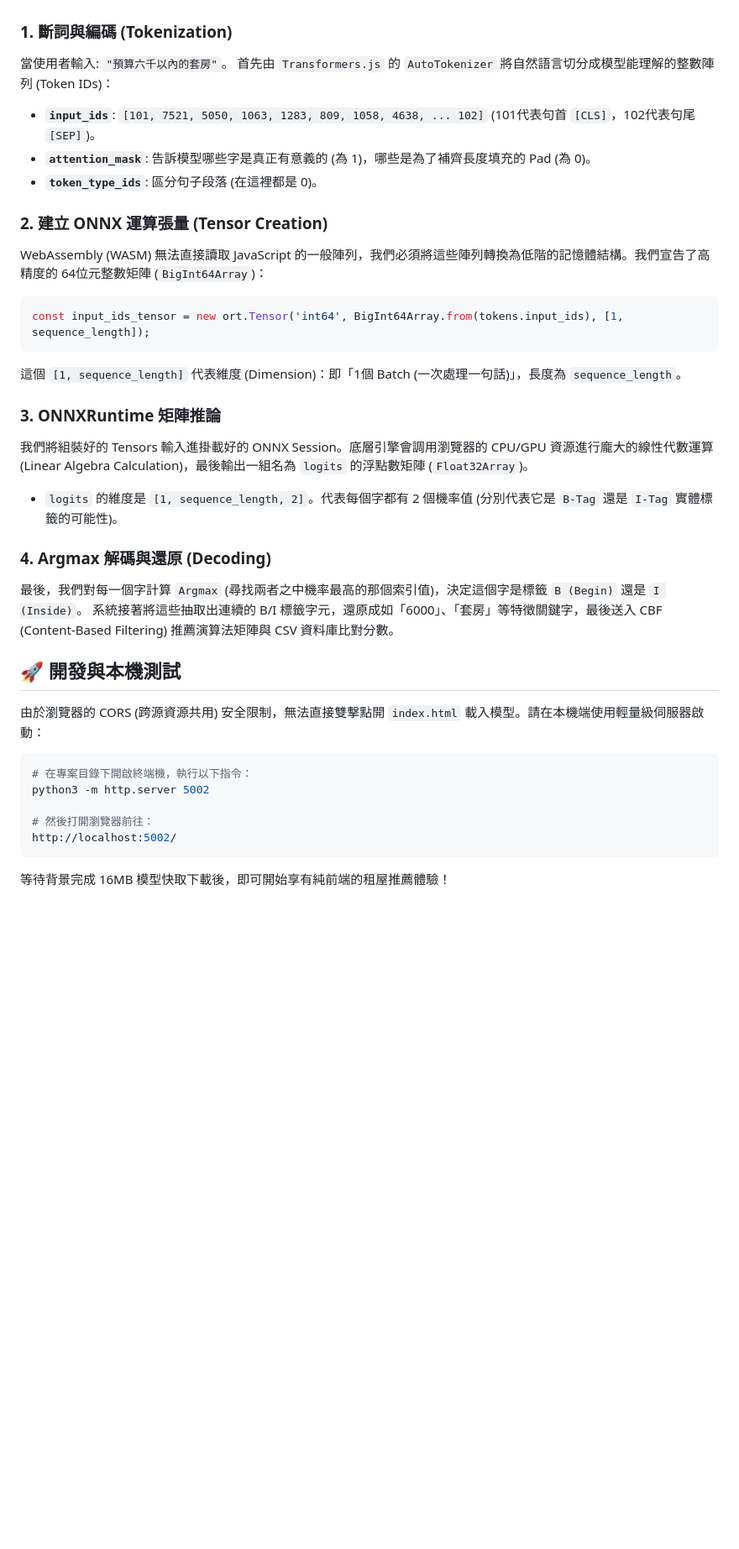
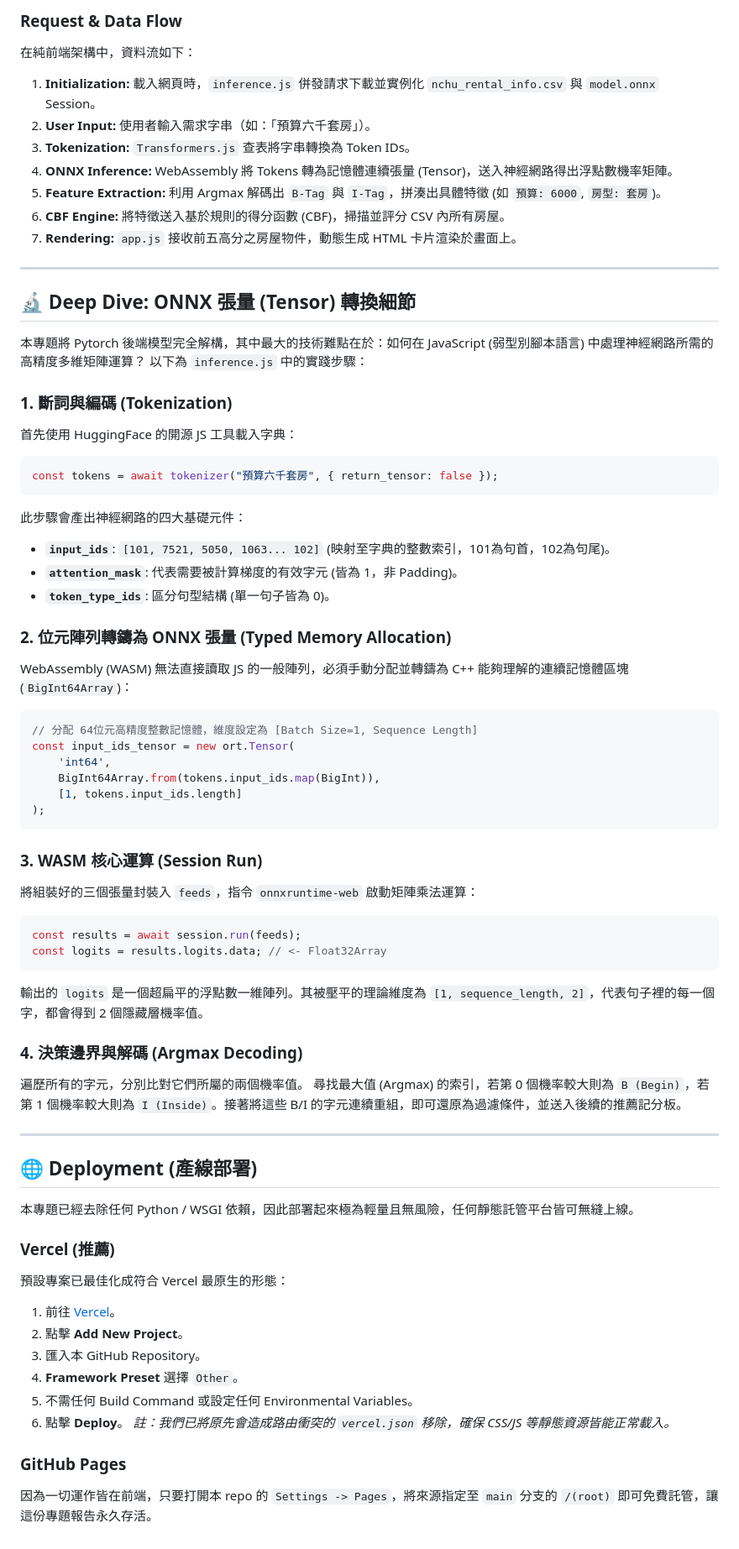
Before and after one commit to eric20041027/Renting-recommendation-ONNX, a Markdown page: README.md, the part around one of its changes. Shown at 84% size. Drawn GitHub-style; blank space fills up the shorter version.

Commit message:
Docs: Update README with comprehensive LobeHub skills documentation for frontend Web ML architecture and ONNX

````diff
--- a/README.md
+++ b/README.md
@@ -22,35 +85,79 @@
+### Request & Data Flow
+
+在純前端架構中，資料流如下：
+
+1. **Initialization:**
+   載入網頁時，`inference.js` 併發請求下載並實例化 `nchu_rental_info.csv` 與 `model.onnx` Session。
+2. **User Input:**
+   使用者輸入需求字串（如：「預算六千套房」）。
+3. **Tokenization:**
+   `Transformers.js` 查表將字串轉換為 Token IDs。
+4. **ONNX Inference:**
+   WebAssembly 將 Tokens 轉為記憶體連續張量 (Tensor)，送入神經網路得出浮點數機率矩陣。
+5. **Feature Extraction:**
+   利用 Argmax 解碼出 `B-Tag` 與 `I-Tag`，拼湊出具體特徵 (如 `預算: 6000`, `房型: 套房`)。
+6. **CBF Engine:**
+   將特徵送入基於規則的得分函數 (CBF)，掃描並評分 CSV 內所有房屋。
+7. **Rendering:**
+   `app.js` 接收前五高分之房屋物件，動態生成 HTML 卡片渲染於畫面上。
+
+---
+
+## 🔬 Deep Dive: ONNX 張量 (Tensor) 轉換細節
+
+本專題將 Pytorch 後端模型完全解構，其中最大的技術難點在於：如何在 JavaScript (弱型別腳本語言) 中處理神經網路所需的高精度多維矩陣運算？
+以下為 `inference.js` 中的實踐步驟：
 
 ### 1. 斷詞與編碼 (Tokenization)
-當使用者輸入: `"預算六千以內的套房"`。
-首先由 `Transformers.js` 的 `AutoTokenizer` 將自然語言切分成模型能理解的整數陣列 (Token IDs)：
-*   **`input_ids`**: `[101, 7521, 5050, 1063, 1283, 809, 1058, 4638, ... 102]` (101代表句首 `[CLS]`，102代表句尾 `[SEP]`)。
-*   **`attention_mask`**: 告訴模型哪些字是真正有意義的 (為 1)，哪些是為了補齊長度填充的 Pad (為 0)。
-*   **`token_type_ids`**: 區分句子段落 (在這裡都是 0)。
+首先使用 HuggingFace 的開源 JS 工具載入字典：
+```javascript
+const tokens = await tokenizer("預算六千套房", { return_tensor: false });
+```
+此步驟會產出神經網路的四大基礎元件：
+*   **`input_ids`**: `[101, 7521, 5050, 1063... 102]` (映射至字典的整數索引，101為句首，102為句尾)。
+*   **`attention_mask`**: 代表需要被計算梯度的有效字元 (皆為 1，非 Padding)。
+*   **`token_type_ids`**: 區分句型結構 (單一句子皆為 0)。
 
-### 2. 建立 ONNX 運算張量 (Tensor Creation)
-WebAssembly (WASM) 無法直接讀取 JavaScript 的一般陣列，我們必須將這些陣列轉換為低階的記憶體結構。我們宣告了高精度的 64位元整數矩陣 (`BigInt64Array`)：
+### 2. 位元陣列轉鑄為 ONNX 張量 (Typed Memory Allocation)
+WebAssembly (WASM) 無法直接讀取 JS 的一般陣列，必須手動分配並轉鑄為 C++ 能夠理解的連續記憶體區塊 (`BigInt64Array`)：
 ```javascript
-const input_ids_tensor = new ort.Tensor('int64', BigInt64Array.from(tokens.input_ids), [1, sequence_length]);
+// 分配 64位元高精度整數記憶體，維度設定為 [Batch Size=1, Sequence Length]
+const input_ids_tensor = new ort.Tensor(
+    'int64',
+    BigInt64Array.from(tokens.input_ids.map(BigInt)),
+    [1, tokens.input_ids.length]
+);
 ```
-這個 `[1, sequence_length]` 代表維度 (Dimension)：即「1個 Batch (一次處理一句話)」，長度為 `sequence_length`。
 
-### 3. ONNXRuntime 矩陣推論
-我們將組裝好的 Tensors 輸入進掛載好的 ONNX Session。底層引擎會調用瀏覽器的 CPU/GPU 資源進行龐大的線性代數運算 (Linear Algebra Calculation)，最後輸出一組名為 `logits` 的浮點數矩陣 (`Float32Array`)。
-*   `logits` 的維度是 `[1, sequence_length, 2]`。代表每個字都有 2 個機率值 (分別代表它是 `B-Tag` 還是 `I-Tag` 實體標籤的可能性)。
+### 3. WASM 核心運算 (Session Run)
+將組裝好的三個張量封裝入 `feeds`，指令 `onnxruntime-web` 啟動矩陣乘法運算：
+```javascript
+const results = await session.run(feeds);
+const logits = results.logits.data; // <- Float32Array
+```
+輸出的 `logits` 是一個超扁平的浮點數一維陣列。其被壓平的理論維度為 `[1, sequence_length, 2]`，代表句子裡的每一個字，都會得到 2 個隱藏層機率值。
 
-### 4. Argmax 解碼與還原 (Decoding)
-最後，我們對每一個字計算 `Argmax` (尋找兩者之中機率最高的那個索引值)，決定這個字是標籤 `B (Begin)` 還是 `I (Inside)`。
-系統接著將這些抽取出連續的 B/I 標籤字元，還原成如「6000」、「套房」等特徵關鍵字，最後送入 CBF (Content-Based Filtering) 推薦演算法矩陣與 CSV 資料庫比對分數。
+### 4. 決策邊界與解碼 (Argmax Decoding)
+遍歷所有的字元，分別比對它們所屬的兩個機率值。
+尋找最大值 (Argmax) 的索引，若第 0 個機率較大則為 `B (Begin)`，若第 1 個機率較大則為 `I (Inside)`。接著將這些 B/I 的字元連續重組，即可還原為過濾條件，並送入後續的推薦記分板。
 
-## 🚀 開發與本機測試
+---
 
-由於瀏覽器的 CORS (跨源資源共用) 安全限制，無法直接雙擊點開 `index.html` 載入模型。請在本機端使用輕量級伺服器啟動：
+## 🌐 Deployment (產線部署)
 
-```bash
-# 在專案目錄下開啟終端機，執行以下指令：
-python3 -m http.server 5002
+本專題已經去除任何 Python / WSGI 依賴，因此部署起來極為輕量且無風險，任何靜態託管平台皆可無縫上線。
 
-# 然後打開瀏覽器前往：
-http://localhost:5002/
-```
-等待背景完成 16MB 模型快取下載後，即可開始享有純前端的租屋推薦體驗！
+### Vercel (推薦)
+
+預設專案已最佳化成符合 Vercel 最原生的形態：
+1. 前往 [Vercel](https://vercel.com/)。
+2. 點擊 **Add New Project**。
+3. 匯入本 GitHub Repository。
+4. **Framework Preset** 選擇 `Other`。
+5. 不需任何 Build Command 或設定任何 Environmental Variables。
+6. 點擊 **Deploy**。
+*註：我們已將原先會造成路由衝突的 `vercel.json` 移除，確保 CSS/JS 等靜態資源皆能正常載入。*
+
+### GitHub Pages
+
+因為一切運作皆在前端，只要打開本 repo 的 `Settings -> Pages`，將來源指定至 `main` 分支的 `/(root)` 即可免費託管，讓這份專題報告永久存活。
````
Also changed, not shown: other parts of README.md (+77 -14 lines).
